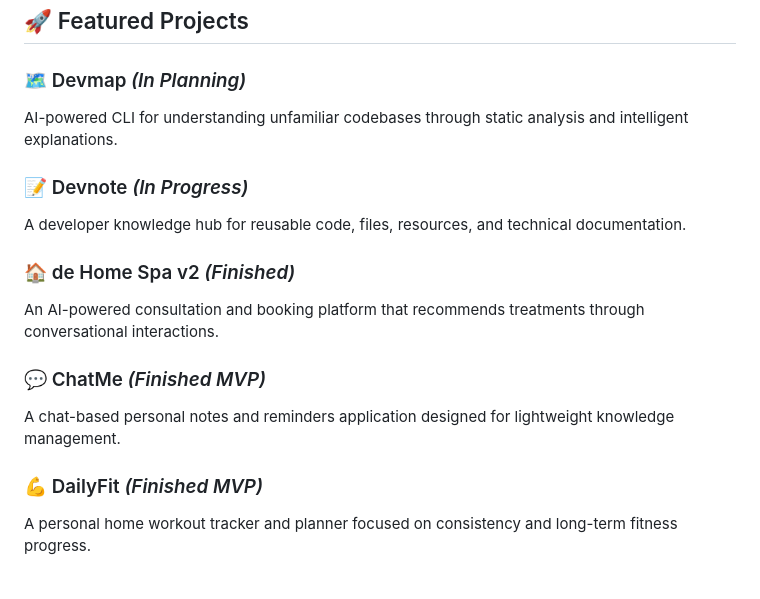
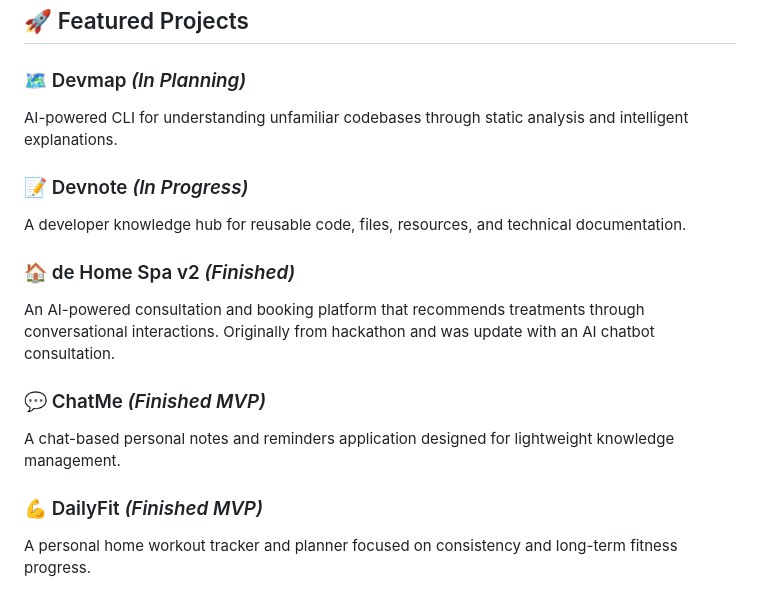
Before and after one commit to Mufacoderz/Mufacoderz, a Markdown page: README.md, the part around the change. Rendered like a GitHub page.

```diff
--- a/README.md
+++ b/README.md
@@ -35,23 +35,18 @@ That mindset led me to create developer tools, productivity systems, AI-integrat
 ## 🚀 Featured Projects
 
 ### 🗺️ Devmap *(In Planning)*
-
 AI-powered CLI for understanding unfamiliar codebases through static analysis and intelligent explanations.
 
 ### 📝 Devnote *(In Progress)*
-
 A developer knowledge hub for reusable code, files, resources, and technical documentation.
 
 ### 🏠 de Home Spa v2 *(Finished)*
-
-An AI-powered consultation and booking platform that recommends treatments through conversational interactions.
+An AI-powered consultation and booking platform that recommends treatments through conversational interactions. Originally from hackathon and was update with an AI chatbot consultation.
 
 ### 💬 ChatMe *(Finished MVP)*
-
 A chat-based personal notes and reminders application designed for lightweight knowledge management.
 
 ### 💪 DailyFit *(Finished MVP)*
-
 A personal home workout tracker and planner focused on consistency and long-term fitness progress.
 
 ### 🕌 Mufadz Portal *(Finished)*
```
